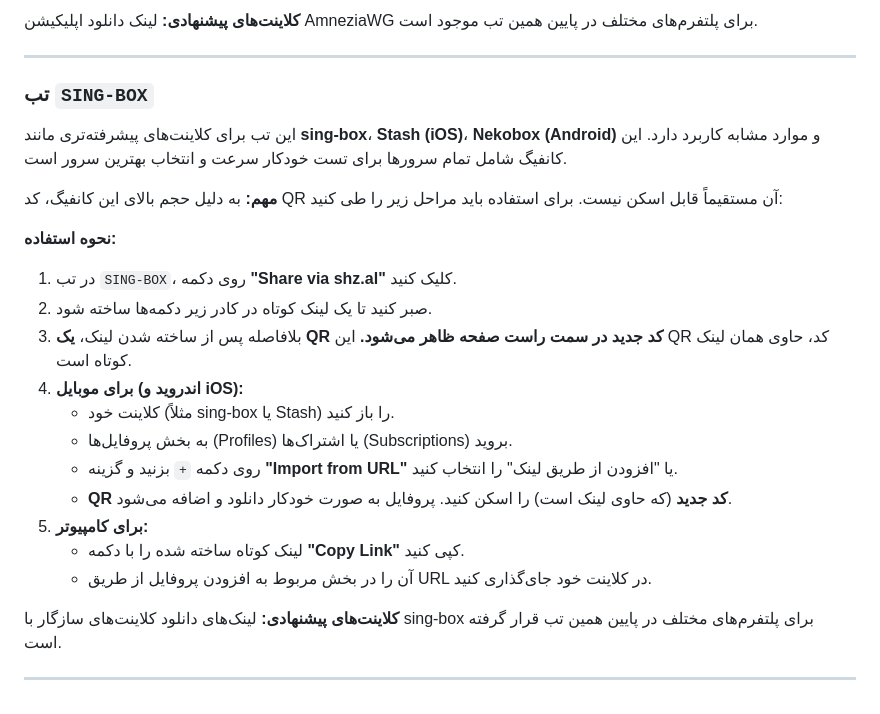
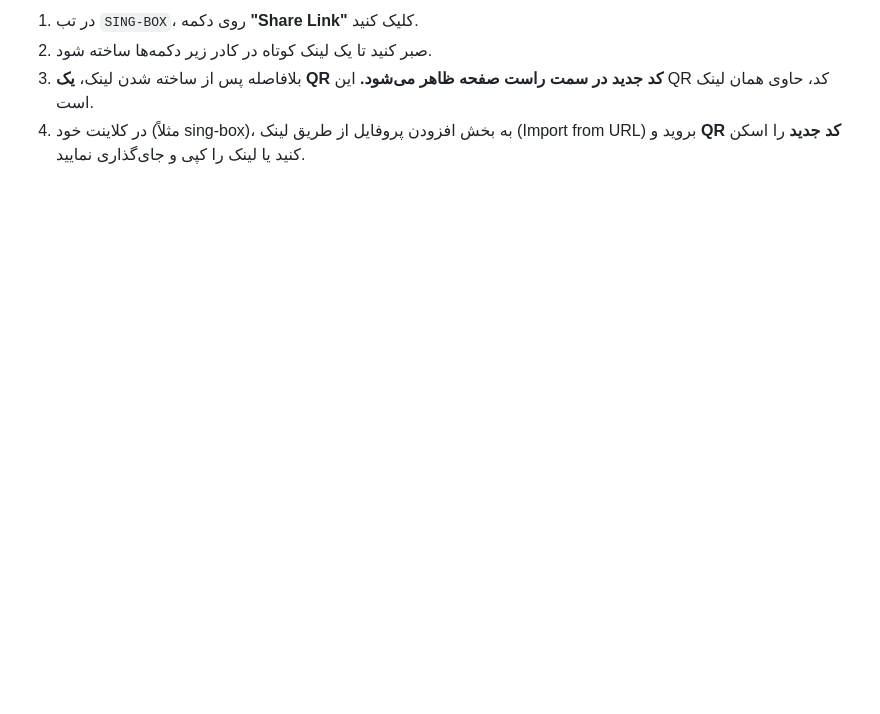
Before and after one commit to itsyebekhe/warp, a Markdown page: README.md, the part around one of its changes. Rendered like a GitHub page; blank space fills up the shorter version.

```diff
--- a/README.md
+++ b/README.md
@@ -53,29 +69,4 @@
-**کلاینت‌های پیشنهادی:**
-لینک دانلود اپلیکیشن AmneziaWG برای پلتفرم‌های مختلف در پایین همین تب موجود است.
-
----
-
-### تب `SING-BOX`
-
-این تب برای کلاینت‌های پیشرفته‌تری مانند **sing-box**، **Stash (iOS)**، **Nekobox (Android)** و موارد مشابه کاربرد دارد. این کانفیگ شامل تمام سرورها برای تست خودکار سرعت و انتخاب بهترین سرور است.
-
-**مهم:** به دلیل حجم بالای این کانفیگ، کد QR آن مستقیماً قابل اسکن نیست. برای استفاده باید مراحل زیر را طی کنید:
-
-**نحوه استفاده:**
-
-1.  در تب `SING-BOX`، روی دکمه **"Share via shz.al"** کلیک کنید.
+1.  در تب `SING-BOX`، روی دکمه **"Share Link"** کلیک کنید.
 2.  صبر کنید تا یک لینک کوتاه در کادر زیر دکمه‌ها ساخته شود.
-3.  بلافاصله پس از ساخته شدن لینک، **یک QR کد جدید در سمت راست صفحه ظاهر می‌شود.** این QR کد، حاوی همان لینک کوتاه است.
-4.  **برای موبایل (اندروید و iOS):**
-    *   کلاینت خود (مثلاً sing-box یا Stash) را باز کنید.
-    *   به بخش پروفایل‌ها (Profiles) یا اشتراک‌ها (Subscriptions) بروید.
-    *   روی دکمه `+` بزنید و گزینه **"Import from URL"** یا "افزودن از طریق لینک" را انتخاب کنید.
-    *   **QR کد جدید** (که حاوی لینک است) را اسکن کنید. پروفایل به صورت خودکار دانلود و اضافه می‌شود.
-5.  **برای کامپیوتر:**
-    *   لینک کوتاه ساخته شده را با دکمه **"Copy Link"** کپی کنید.
-    *   آن را در بخش مربوط به افزودن پروفایل از طریق URL در کلاینت خود جای‌گذاری کنید.
-
-**کلاینت‌های پیشنهادی:**
-لینک‌های دانلود کلاینت‌های سازگار با sing-box برای پلتفرم‌های مختلف در پایین همین تب قرار گرفته است.
-
----
+3.  بلافاصله پس از ساخته شدن لینک، **یک QR کد جدید در سمت راست صفحه ظاهر می‌شود.** این QR کد، حاوی همان لینک است.
+4.  در کلاینت خود (مثلاً sing-box)، به بخش افزودن پروفایل از طریق لینک (Import from URL) بروید و **QR کد جدید** را اسکن کنید یا لینک را کپی و جای‌گذاری نمایید.
```
Also changed, not shown: other parts of README.md (+54 -38 lines).
